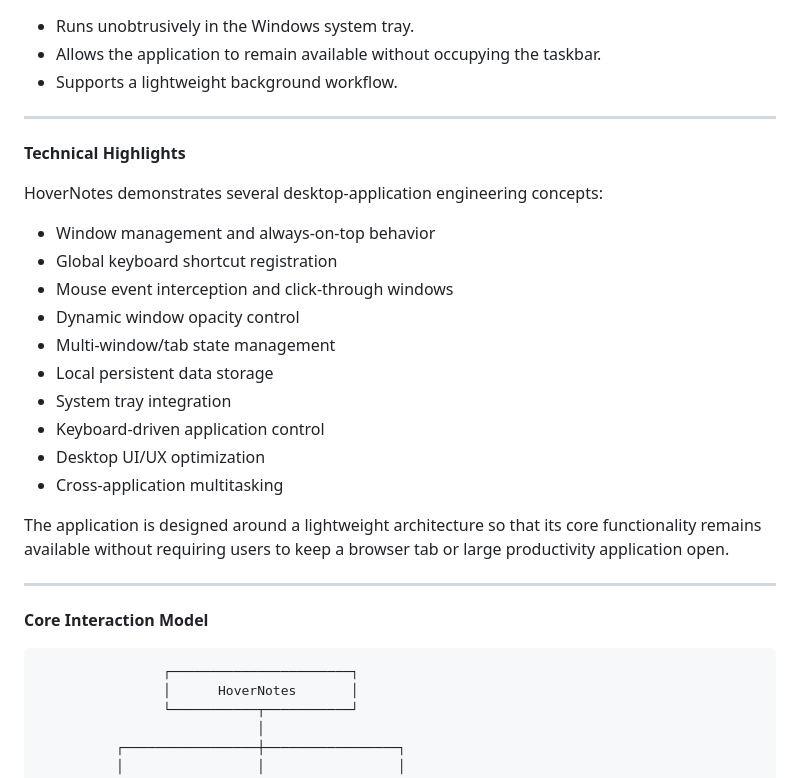
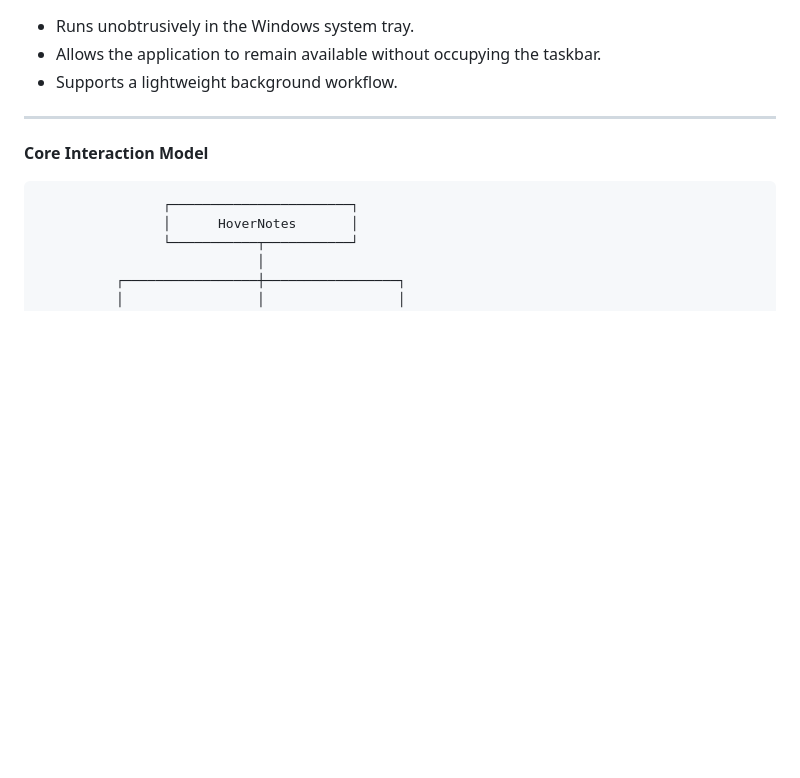
Before and after one commit to dakshita1010/hover-notes, a Markdown page: README.md, the part around one of its changes. Rendered like a GitHub page; blank space fills up the shorter version.

```diff
--- a/README.md
+++ b/README.md
@@ -66,25 +66,6 @@ Tool	Function
 * Runs unobtrusively in the Windows system tray.
 * Allows the application to remain available without occupying the taskbar.
 * Supports a lightweight background workflow.
-
----
-
-**Technical Highlights**
-
-HoverNotes demonstrates several desktop-application engineering concepts:
-
-* Window management and always-on-top behavior
-* Global keyboard shortcut registration
-* Mouse event interception and click-through windows
-* Dynamic window opacity control
-* Multi-window/tab state management
-* Local persistent data storage
-* System tray integration
-* Keyboard-driven application control
-* Desktop UI/UX optimization
-* Cross-application multitasking
-
-The application is designed around a lightweight architecture so that its core functionality remains available without requiring users to keep a browser tab or large productivity application open.
 
 ---
 
```
Also changed, not shown: other parts of README.md (+0 -37 lines).
